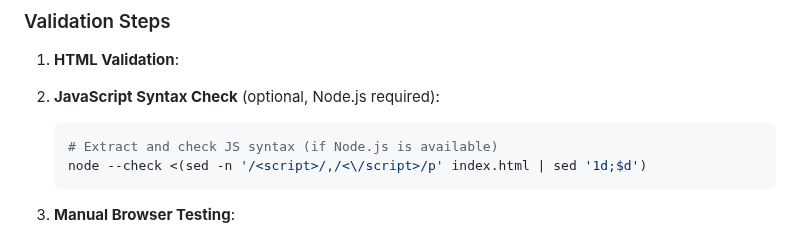
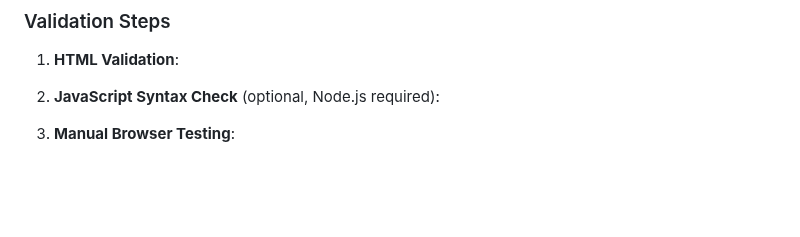
Before and after one commit to DaFum/GPA, a Markdown page: .github/copilot-instructions.md, the part around the change. Rendered like a GitHub page; blank space fills up the shorter version.

Commit message:
Update .github/copilot-instructions.md
Co-authored-by: qodo-merge-pro[bot] <151058649+qodo-merge-pro[bot]@users.noreply.github.com>

````diff
--- a/.github/copilot-instructions.md
+++ b/.github/copilot-instructions.md
@@ -92,10 +92,6 @@ python -m http.server 8080
 1. **HTML Validation**:
 
 2. **JavaScript Syntax Check** (optional, Node.js required):
-   ```bash
-   # Extract and check JS syntax (if Node.js is available)
-   node --check <(sed -n '/<script>/,/<\/script>/p' index.html | sed '1d;$d')
-   ```
 
 3. **Manual Browser Testing**:
    - Open in Chrome/Firefox/Safari
````
